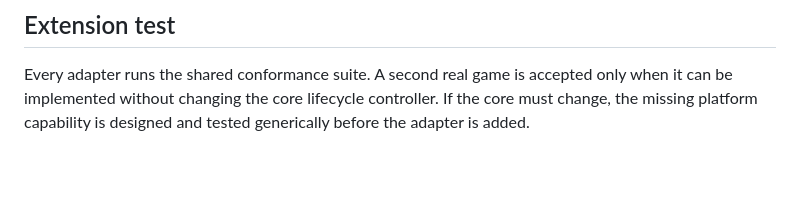
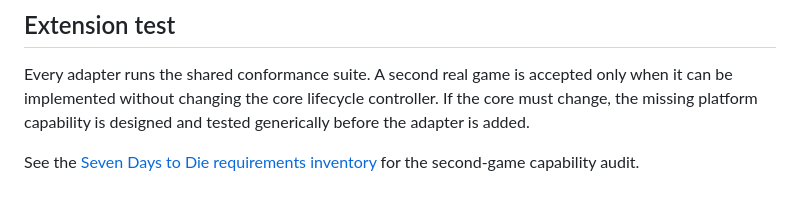
Before and after one commit to gobha-me/arcadectl, a Markdown page: docs/ARCHITECTURE.md, the part around the change. Drawn GitHub-style; blank space fills up the shorter version.

Commit message:
docs: inventory Seven Days to Die platform requirements (#168)
Agent: Codex (gpt-6.1-sol)

```diff
--- a/docs/ARCHITECTURE.md
+++ b/docs/ARCHITECTURE.md
@@ -152,3 +152,5 @@ Every adapter runs the shared conformance suite. A second real game is accepted
 only when it can be implemented without changing the core lifecycle controller.
 If the core must change, the missing platform capability is designed and tested
 generically before the adapter is added.
+
+See the [Seven Days to Die requirements inventory](SEVEN_DAYS_TO_DIE.md) for the second-game capability audit.
```
Also changed, not shown: docs/SEVEN_DAYS_TO_DIE.md (added, +78 -0 lines).
